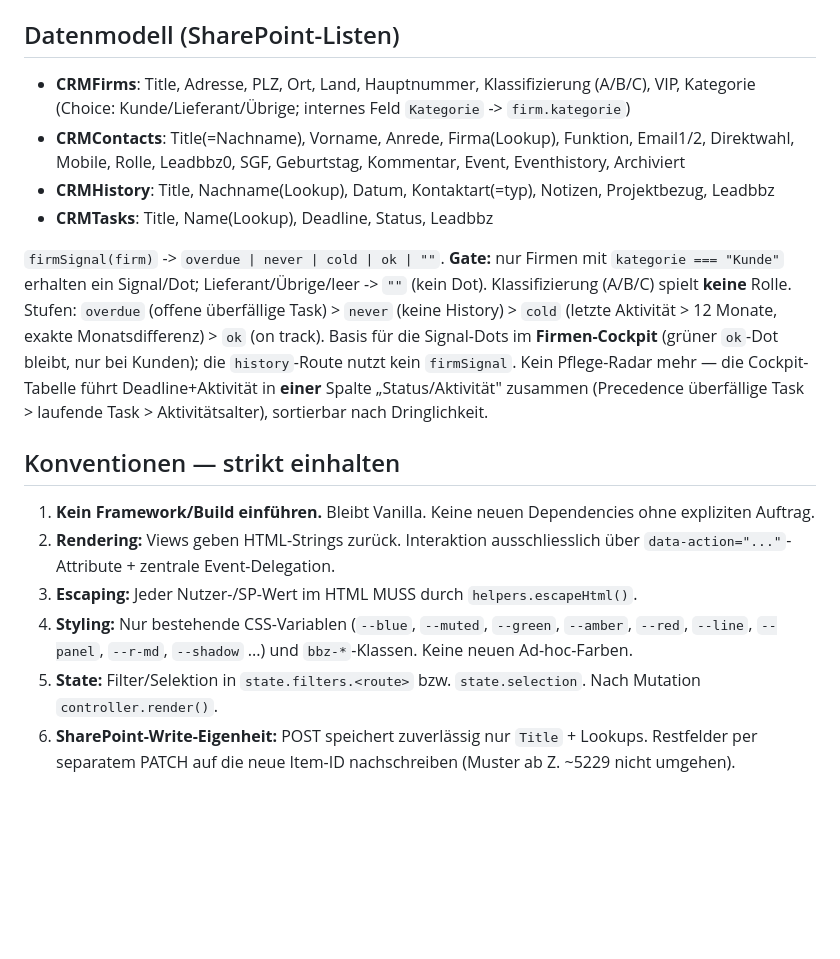
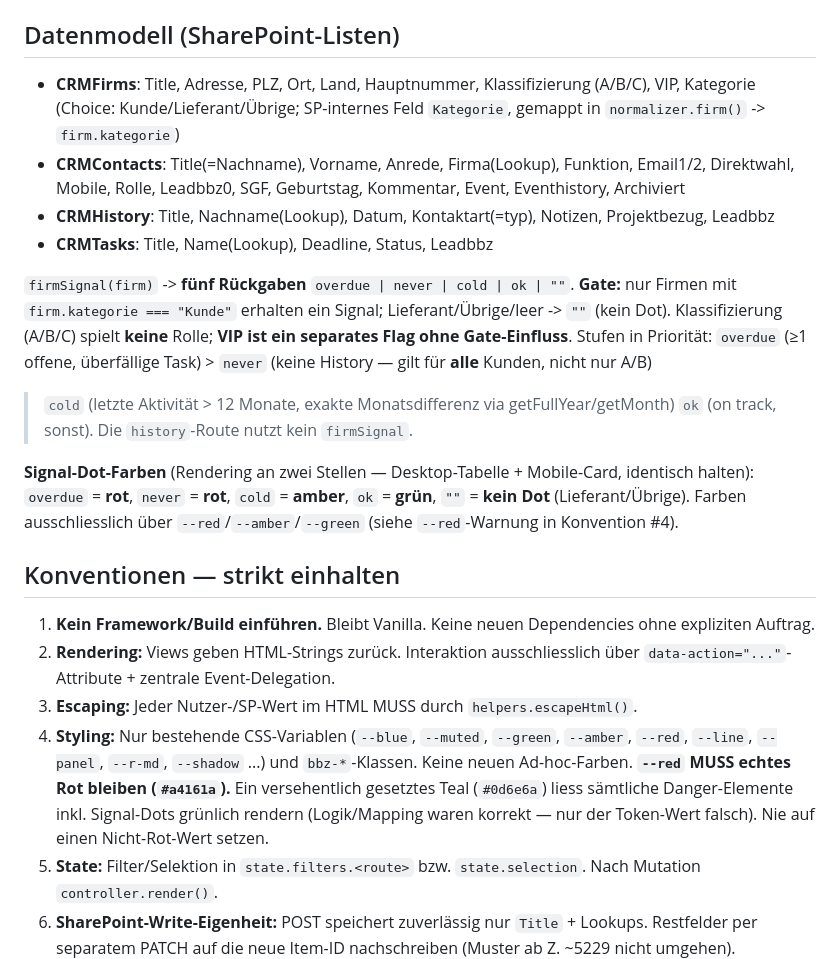
Before and after one commit to markusbaechler/crm-spa, a Markdown page: CLAUDE.md, the part around one of its changes. Rendered like a GitHub page; blank space fills up the shorter version.

```diff
--- a/CLAUDE.md
+++ b/CLAUDE.md
@@ -33,19 +33,24 @@ Gehostet auf GitHub Pages: https://markusbaechler.github.io/crm-spa/
 
 ## Datenmodell (SharePoint-Listen)
 - **CRMFirms**: Title, Adresse, PLZ, Ort, Land, Hauptnummer, Klassifizierung (A/B/C), VIP,
-  Kategorie (Choice: Kunde/Lieferant/Übrige; internes Feld `Kategorie` -> `firm.kategorie`)
+  Kategorie (Choice: Kunde/Lieferant/Übrige; SP-internes Feld `Kategorie`, gemappt in
+  `normalizer.firm()` -> `firm.kategorie`)
 - **CRMContacts**: Title(=Nachname), Vorname, Anrede, Firma(Lookup), Funktion, Email1/2, Direktwahl, Mobile, Rolle, Leadbbz0, SGF, Geburtstag, Kommentar, Event, Eventhistory, Archiviert
 - **CRMHistory**: Title, Nachname(Lookup), Datum, Kontaktart(=typ), Notizen, Projektbezug, Leadbbz
 - **CRMTasks**: Title, Name(Lookup), Deadline, Status, Leadbbz
 
-`firmSignal(firm)` -> `overdue | never | cold | ok | ""`. **Gate:** nur Firmen mit
-`kategorie === "Kunde"` erhalten ein Signal/Dot; Lieferant/Übrige/leer -> `""` (kein Dot).
-Klassifizierung (A/B/C) spielt **keine** Rolle. Stufen: `overdue` (offene überfällige Task) >
-`never` (keine History) > `cold` (letzte Aktivität > 12 Monate, exakte Monatsdifferenz) >
-`ok` (on track). Basis für die Signal-Dots im **Firmen-Cockpit** (grüner `ok`-Dot bleibt,
-nur bei Kunden); die `history`-Route nutzt kein `firmSignal`. Kein Pflege-Radar mehr —
-die Cockpit-Tabelle führt Deadline+Aktivität in **einer** Spalte „Status/Aktivität"
-zusammen (Precedence überfällige Task > laufende Task > Aktivitätsalter), sortierbar nach Dringlichkeit.
+`firmSignal(firm)` -> **fünf Rückgaben** `overdue | never | cold | ok | ""`. **Gate:**
+nur Firmen mit `firm.kategorie === "Kunde"` erhalten ein Signal; Lieferant/Übrige/leer
+-> `""` (kein Dot). Klassifizierung (A/B/C) spielt **keine** Rolle; **VIP ist ein
+separates Flag ohne Gate-Einfluss**. Stufen in Priorität: `overdue` (≥1 offene,
+überfällige Task) > `never` (keine History — gilt für **alle** Kunden, nicht nur A/B)
+> `cold` (letzte Aktivität > 12 Monate, exakte Monatsdifferenz via getFullYear/getMonth)
+> `ok` (on track, sonst). Die `history`-Route nutzt kein `firmSignal`.
+
+**Signal-Dot-Farben** (Rendering an zwei Stellen — Desktop-Tabelle + Mobile-Card,
+identisch halten): `overdue` = **rot**, `never` = **rot**, `cold` = **amber**,
+`ok` = **grün**, `""` = **kein Dot** (Lieferant/Übrige). Farben ausschliesslich über
+`--red`/`--amber`/`--green` (siehe `--red`-Warnung in Konvention #4).
 
 ## Konventionen — strikt einhalten
 1. **Kein Framework/Build einführen.** Bleibt Vanilla. Keine neuen Dependencies ohne expliziten Auftrag.
@@ -54,6 +59,9 @@ zusammen (Precedence überfällige Task > laufende Task > Aktivitätsalter), sor
 3. **Escaping:** Jeder Nutzer-/SP-Wert im HTML MUSS durch `helpers.escapeHtml()`.
 4. **Styling:** Nur bestehende CSS-Variablen (`--blue`, `--muted`, `--green`, `--amber`,
    `--red`, `--line`, `--panel`, `--r-md`, `--shadow` ...) und `bbz-*`-Klassen. Keine neuen Ad-hoc-Farben.
+   **`--red` MUSS echtes Rot bleiben (`#a4161a`).** Ein versehentlich gesetztes Teal
+   (`#0d6e6a`) liess sämtliche Danger-Elemente inkl. Signal-Dots grünlich rendern
+   (Logik/Mapping waren korrekt — nur der Token-Wert falsch). Nie auf einen Nicht-Rot-Wert setzen.
 5. **State:** Filter/Selektion in `state.filters.<route>` bzw. `state.selection`. Nach Mutation `controller.render()`.
 6. **SharePoint-Write-Eigenheit:** POST speichert zuverlässig nur `Title` + Lookups. Restfelder per
    separatem PATCH auf die neue Item-ID nachschreiben (Muster ab Z. ~5229 nicht umgehen).
```
Also changed, not shown: other parts of CLAUDE.md (+31 -0 lines).
